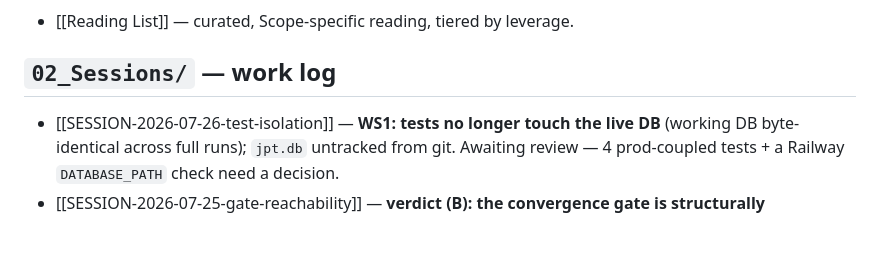
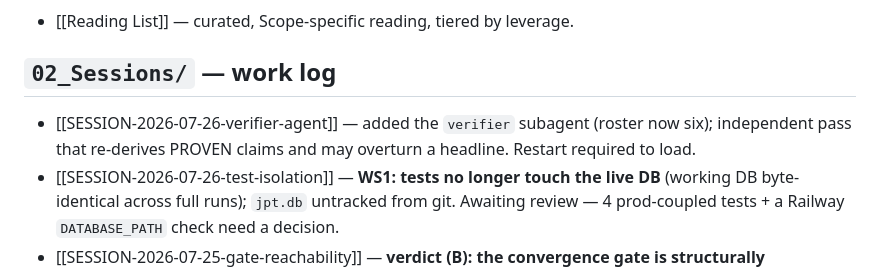
Before and after one commit to Joint-Predictive-Technologies/Scope, a Markdown page: vault/Scope/00_Index.md, the part around the change. GitHub-like rendering; blank space fills up the shorter version.

Commit message:
docs(vault): session note for the verifier-agent session
Applies the standing rule that every session ends with a note in
vault/Scope/02_Sessions/ so the vault stays complete in Claude Desktop.

Co-Authored-By: Claude <noreply@anthropic.com>

```diff
--- a/vault/Scope/00_Index.md
+++ b/vault/Scope/00_Index.md
@@ -59,6 +59,7 @@ broken → what we decided → the moat → sessions.**
 
 ## `02_Sessions/` — work log
 
+- [[SESSION-2026-07-26-verifier-agent]] — added the `verifier` subagent (roster now six); independent pass that re-derives PROVEN claims and may overturn a headline. Restart required to load.
 - [[SESSION-2026-07-26-test-isolation]] — **WS1: tests no longer touch the live DB** (working DB byte-identical across full runs); `jpt.db` untracked from git. Awaiting review — 4 prod-coupled tests + a Railway `DATABASE_PATH` check need a decision.
 - [[SESSION-2026-07-25-gate-reachability]] — **verdict (B): the convergence gate is structurally unreachable**; 8 of 14 eligible rules can't contribute and 3 of the 6 that can are one instrument. Key normalization is voided as a convergence fix.
 - [[SESSION-2026-07-25-rule10-convergence-trace]] — **verdict: convergence was never generated, not destroyed**; the 28 "lost" RULE_10 alerts were ZWAR test fixtures. DATA-LOSS flag retracted.
```
Also changed, not shown: 1 other file.
